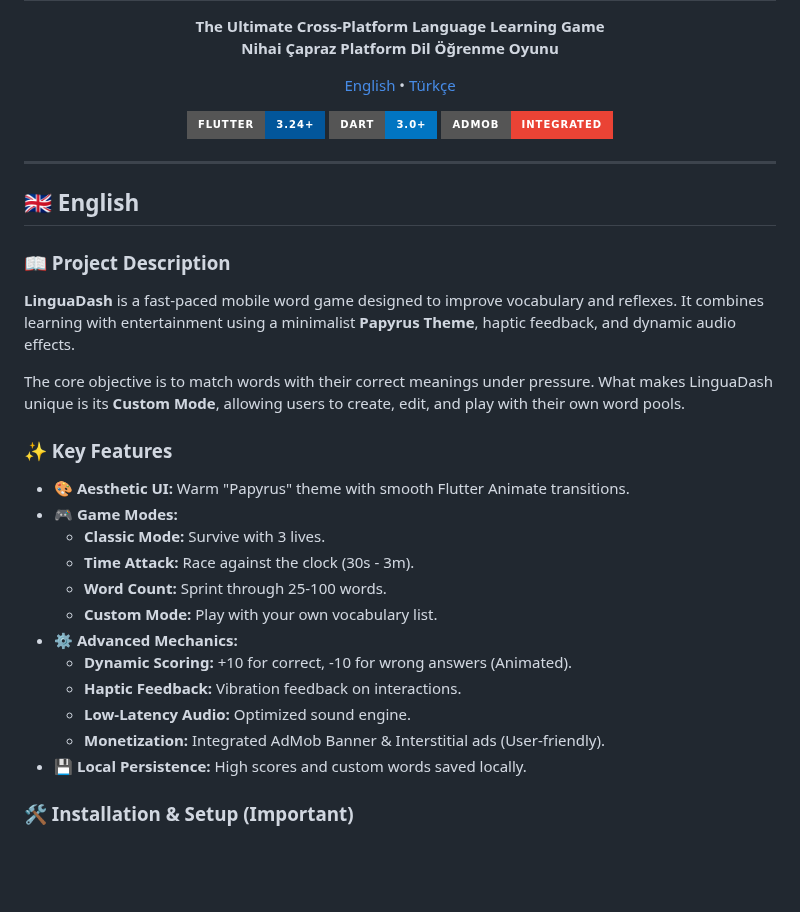
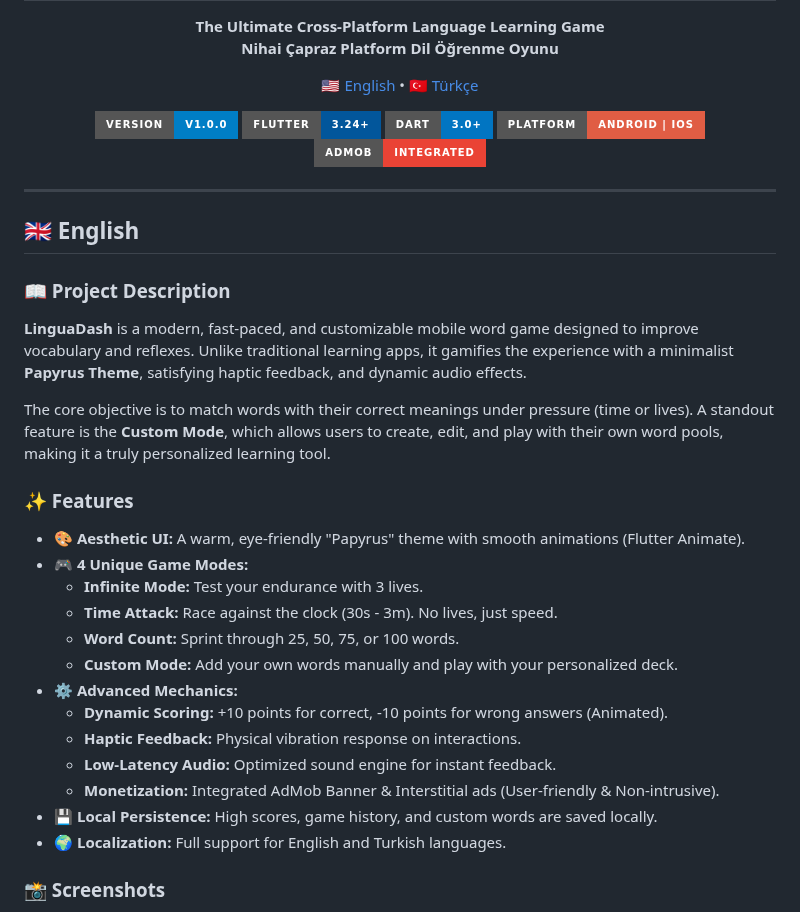
Before and after one commit to FrostSue/LinguaDash, a Markdown page: README.md, the part around one of its changes. GitHub-like rendering; badges without logos; blank space fills up the shorter version.

```diff
--- a/README.md
+++ b/README.md
@@ -8,12 +8,14 @@
   </p>
 
   <p>
-    <a href="#english">English</a> •
-    <a href="#türkçe">Türkçe</a>
+    <a href="#english">🇺🇸 English</a> •
+    <a href="#türkçe">🇹🇷 Türkçe</a>
   </p>
 
+  ![Version](https://img.shields.io/badge/Version-v1.0.0-blue?style=for-the-badge&logo=git)
   ![Flutter](https://img.shields.io/badge/Flutter-3.24%2B-02569B?style=for-the-badge&logo=flutter&logoColor=white)
   ![Dart](https://img.shields.io/badge/Dart-3.0%2B-0175C2?style=for-the-badge&logo=dart&logoColor=white)
+  ![Platform](https://img.shields.io/badge/Platform-Android%20%7C%20iOS-red?style=for-the-badge)
   ![AdMob](https://img.shields.io/badge/AdMob-Integrated-EA4335?style=for-the-badge&logo=google-ads&logoColor=white)
 </div>
 
@@ -24,24 +26,25 @@
 
 ### 📖 Project Description
 
-**LinguaDash** is a fast-paced mobile word game designed to improve vocabulary and reflexes. It combines learning with entertainment using a minimalist **Papyrus Theme**, haptic feedback, and dynamic audio effects.
+**LinguaDash** is a modern, fast-paced, and customizable mobile word game designed to improve vocabulary and reflexes. Unlike traditional learning apps, it gamifies the experience with a minimalist **Papyrus Theme**, satisfying haptic feedback, and dynamic audio effects.
 
-The core objective is to match words with their correct meanings under pressure. What makes LinguaDash unique is its **Custom Mode**, allowing users to create, edit, and play with their own word pools.
+The core objective is to match words with their correct meanings under pressure (time or lives). A standout feature is the **Custom Mode**, which allows users to create, edit, and play with their own word pools, making it a truly personalized learning tool.
 
-### ✨ Key Features
+### ✨ Features
 
-* **🎨 Aesthetic UI:** Warm "Papyrus" theme with smooth Flutter Animate transitions.
-* **🎮 Game Modes:**
-    * **Classic Mode:** Survive with 3 lives.
-    * **Time Attack:** Race against the clock (30s - 3m).
-    * **Word Count:** Sprint through 25-100 words.
-    * **Custom Mode:** Play with your own vocabulary list.
+* **🎨 Aesthetic UI:** A warm, eye-friendly "Papyrus" theme with smooth animations (Flutter Animate).
+* **🎮 4 Unique Game Modes:**
+    * **Infinite Mode:** Test your endurance with 3 lives.
+    * **Time Attack:** Race against the clock (30s - 3m). No lives, just speed.
+    * **Word Count:** Sprint through 25, 50, 75, or 100 words.
+    * **Custom Mode:** Add your own words manually and play with your personalized deck.
 * **⚙️ Advanced Mechanics:**
-    * **Dynamic Scoring:** +10 for correct, -10 for wrong answers (Animated).
-    * **Haptic Feedback:** Vibration feedback on interactions.
-    * **Low-Latency Audio:** Optimized sound engine.
-    * **Monetization:** Integrated AdMob Banner & Interstitial ads (User-friendly).
-* **💾 Local Persistence:** High scores and custom words saved locally.
+    * **Dynamic Scoring:** +10 points for correct, -10 points for wrong answers (Animated).
+    * **Haptic Feedback:** Physical vibration response on interactions.
+    * **Low-Latency Audio:** Optimized sound engine for instant feedback.
+    * **Monetization:** Integrated AdMob Banner & Interstitial ads (User-friendly & Non-intrusive).
+* **💾 Local Persistence:** High scores, game history, and custom words are saved locally.
+* **🌍 Localization:** Full support for English and Turkish languages.
 
-### 🛠️ Installation & Setup (Important)
+### 📸 Screenshots
 
```
Also changed, not shown: other parts of README.md (+81 -22 lines).
